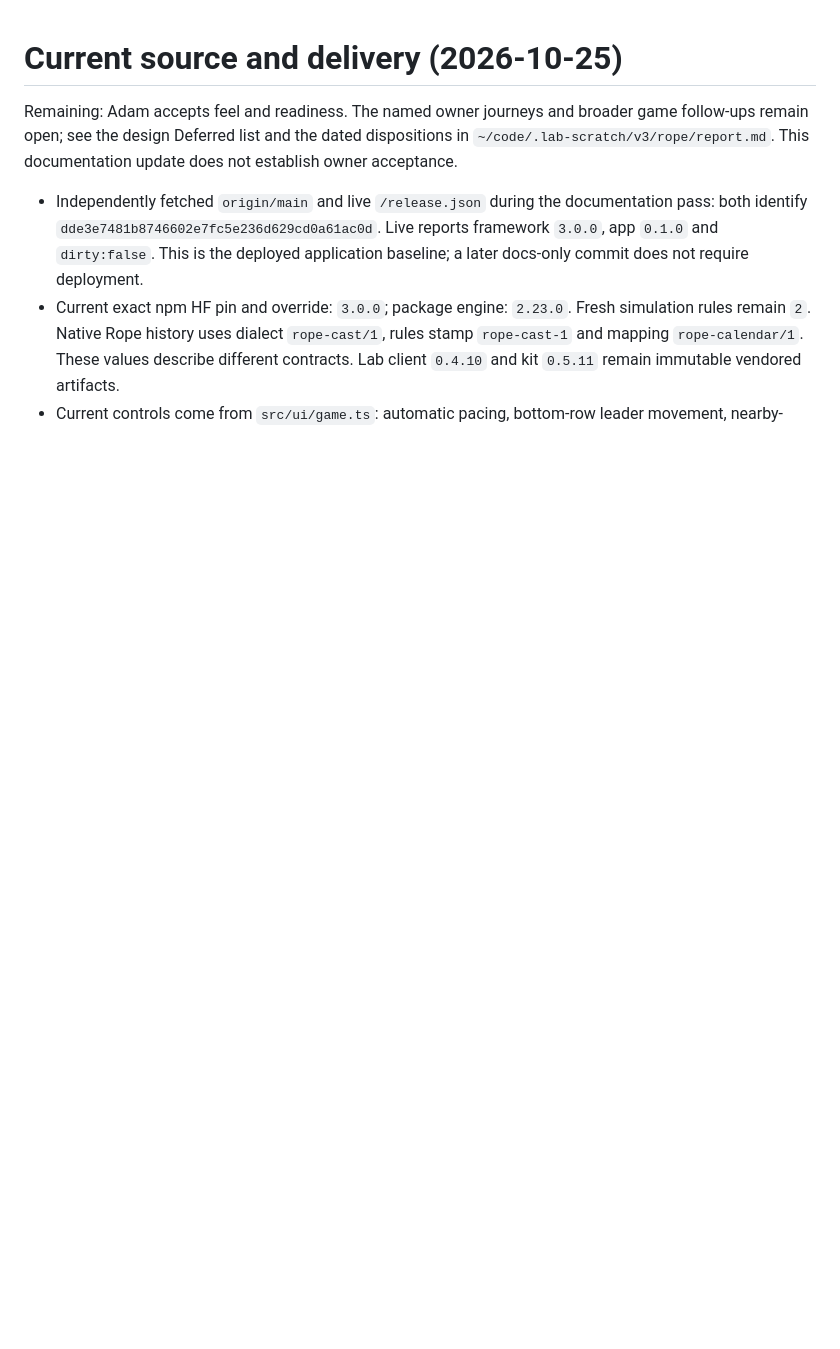
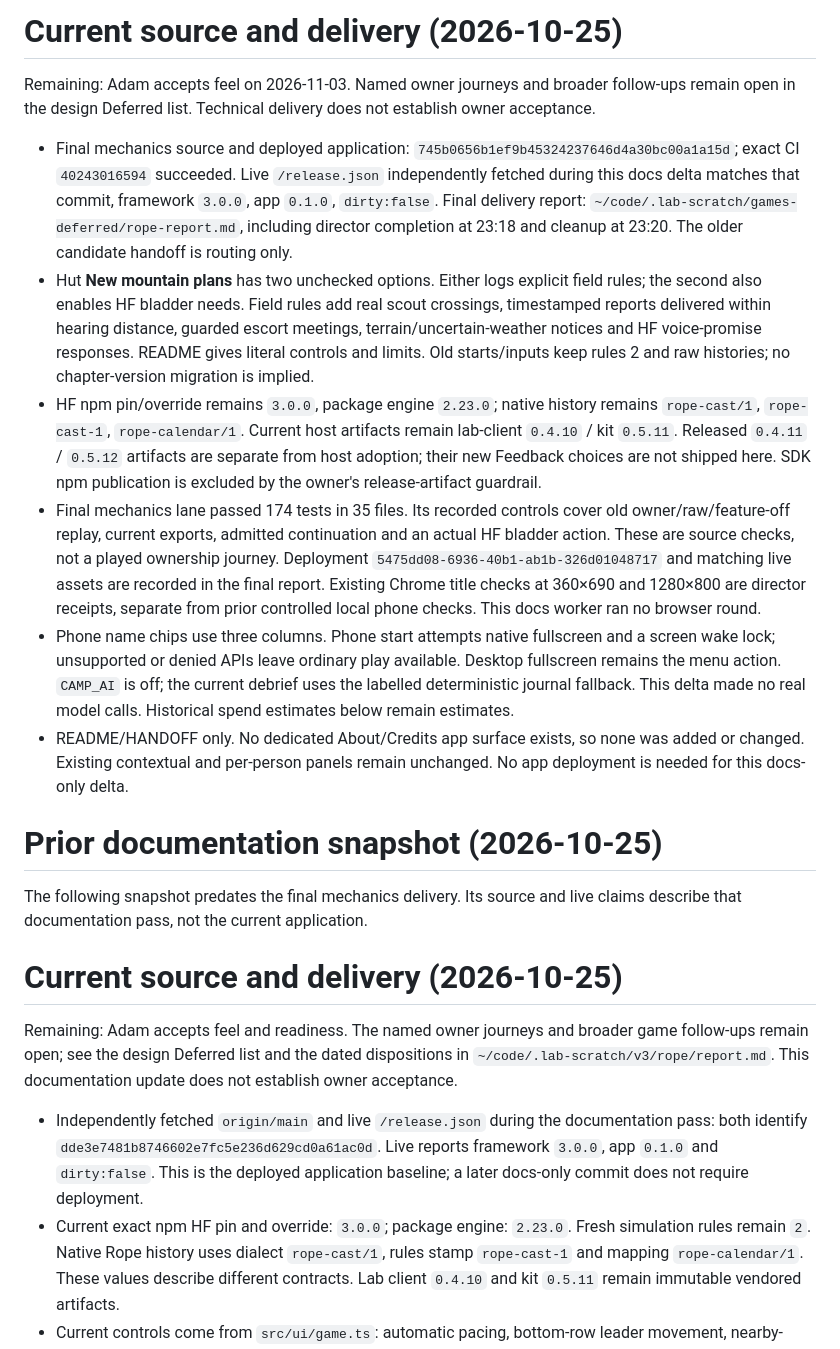
Before and after one commit to adam0white/rope, a Markdown page: HANDOFF.md, the part around the change. GitHub-like rendering; blank space fills up the shorter version.

Commit message:
docs: explain shipped optional mountain plans
Co-Authored-By: Codex <noreply@openai.com>

```diff
--- a/HANDOFF.md
+++ b/HANDOFF.md
@@ -1,3 +1,18 @@
+# Current source and delivery (2026-10-25)
+
+Remaining: Adam accepts feel on 2026-11-03. Named owner journeys and broader follow-ups remain open in the design Deferred list. Technical delivery does not establish owner acceptance.
+
+- Final mechanics source and deployed application: `745b0656b1ef9b45324237646d4a30bc00a1a15d`; exact CI `40243016594` succeeded. Live `/release.json` independently fetched during this docs delta matches that commit, framework `3.0.0`, app `0.1.0`, `dirty:false`. Final delivery report: `~/code/.lab-scratch/games-deferred/rope-report.md`, including director completion at 23:18 and cleanup at 23:20. The older candidate handoff is routing only.
+- Hut **New mountain plans** has two unchecked options. Either logs explicit field rules; the second also enables HF bladder needs. Field rules add real scout crossings, timestamped reports delivered within hearing distance, guarded escort meetings, terrain/uncertain-weather notices and HF voice-promise responses. README gives literal controls and limits. Old starts/inputs keep rules 2 and raw histories; no chapter-version migration is implied.
+- HF npm pin/override remains `3.0.0`, package engine `2.23.0`; native history remains `rope-cast/1`, `rope-cast-1`, `rope-calendar/1`. Current host artifacts remain lab-client `0.4.10` / kit `0.5.11`. Released `0.4.11` / `0.5.12` artifacts are separate from host adoption; their new Feedback choices are not shipped here. SDK npm publication is excluded by the owner's release-artifact guardrail.
+- Final mechanics lane passed 174 tests in 35 files. Its recorded controls cover old owner/raw/feature-off replay, current exports, admitted continuation and an actual HF bladder action. These are source checks, not a played ownership journey. Deployment `5475dd08-6936-40b1-ab1b-326d01048717` and matching live assets are recorded in the final report. Existing Chrome title checks at 360×690 and 1280×800 are director receipts, separate from prior controlled local phone checks. This docs worker ran no browser round.
+- Phone name chips use three columns. Phone start attempts native fullscreen and a screen wake lock; unsupported or denied APIs leave ordinary play available. Desktop fullscreen remains the menu action. `CAMP_AI` is off; the current debrief uses the labelled deterministic journal fallback. This delta made no real model calls. Historical spend estimates below remain estimates.
+- README/HANDOFF only. No dedicated About/Credits app surface exists, so none was added or changed. Existing contextual and per-person panels remain unchanged. No app deployment is needed for this docs-only delta.
+
+# Prior documentation snapshot (2026-10-25)
+
+The following snapshot predates the final mechanics delivery. Its source and live claims describe that documentation pass, not the current application.
+
 # Current source and delivery (2026-10-25)
 
 Remaining: Adam accepts feel and readiness. The named owner journeys and broader game follow-ups remain open; see the design Deferred list and the dated dispositions in `~/code/.lab-scratch/v3/rope/report.md`. This documentation update does not establish owner acceptance.
```
Also changed, not shown: 1 other file.
